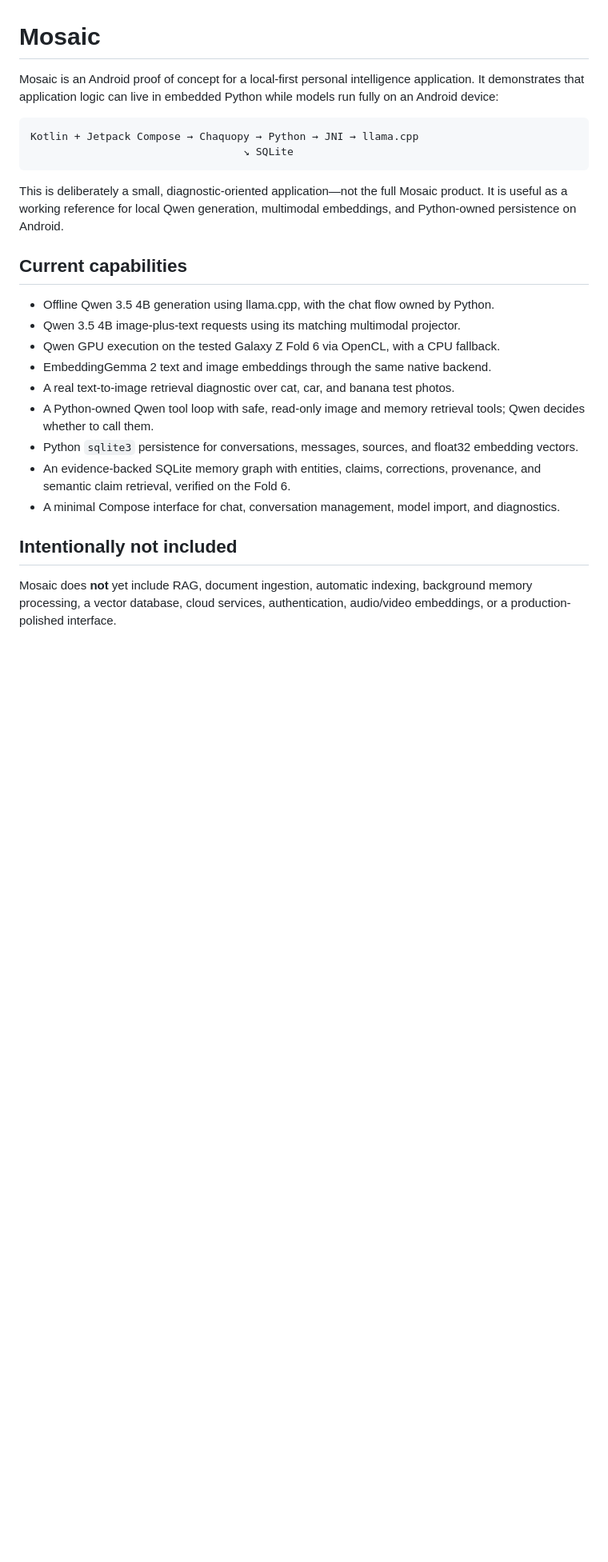
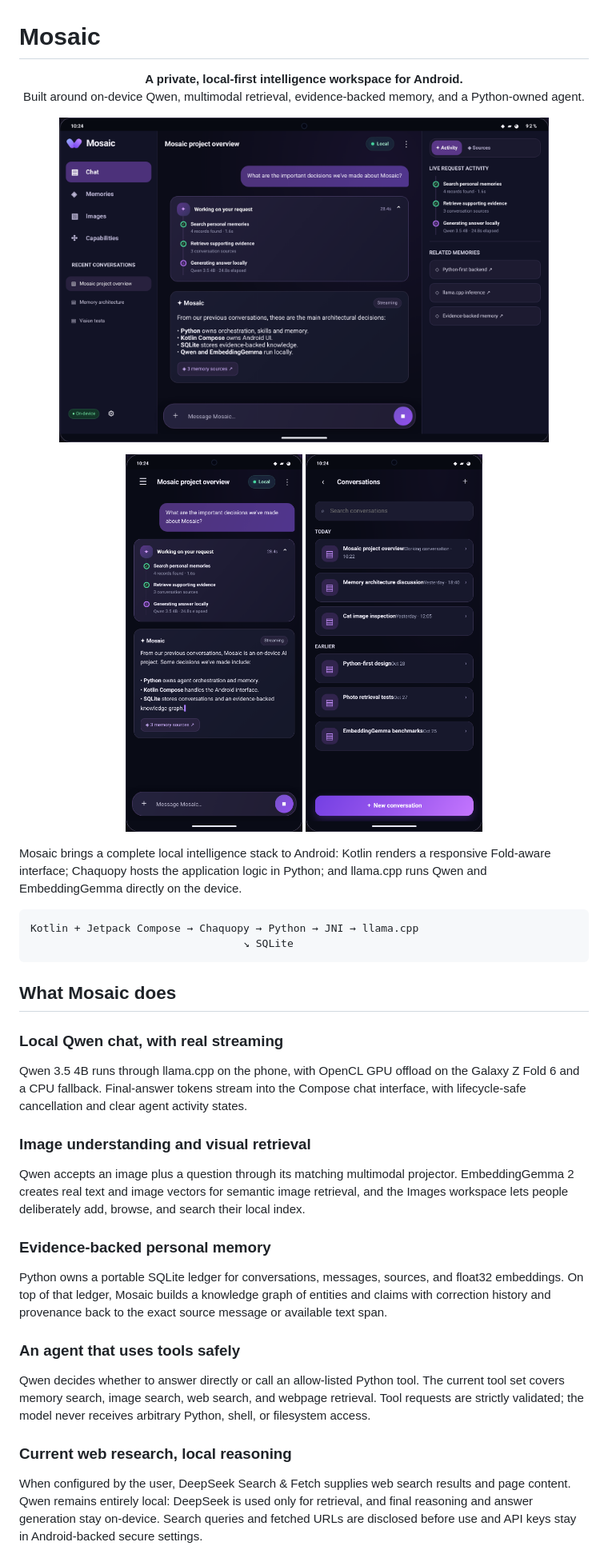
Before and after one commit to randomMatrix77/mosaic, a Markdown page: README.md, the part around one of its changes. Shown at 80% size. Rendered like a GitHub page; blank space fills up the shorter version.

Commit message:
Refresh Mosaic repository landing page

````diff
--- a/README.md
+++ b/README.md
@@ -1,26 +1,44 @@
 # Mosaic
 
-Mosaic is an Android proof of concept for a local-first personal intelligence application. It demonstrates that application logic can live in embedded Python while models run fully on an Android device:
+<p align="center">
+  <strong>A private, local-first intelligence workspace for Android.</strong><br />
+  Built around on-device Qwen, multimodal retrieval, evidence-backed memory, and a Python-owned agent.
+</p>
+
+<p align="center">
+  <img src="Mosaic_v0.1_UI_Handoff/screens/10_fold.png" alt="Mosaic adaptive Fold layout" width="86%" />
+</p>
+<p align="center">
+  <img src="Mosaic_v0.1_UI_Handoff/screens/02_chat.png" alt="Mosaic chat screen" width="31%" />
+  <img src="Mosaic_v0.1_UI_Handoff/screens/03_conversations.png" alt="Mosaic conversations screen" width="31%" />
+</p>
+
+Mosaic brings a complete local intelligence stack to Android: Kotlin renders a responsive Fold-aware interface; Chaquopy hosts the application logic in Python; and llama.cpp runs Qwen and EmbeddingGemma directly on the device.
 
 ```text
 Kotlin + Jetpack Compose → Chaquopy → Python → JNI → llama.cpp
                                   ↘ SQLite
 ```
 
-This is deliberately a small, diagnostic-oriented application—not the full Mosaic product. It is useful as a working reference for local Qwen generation, multimodal embeddings, and Python-owned persistence on Android.
+## What Mosaic does
 
-## Current capabilities
+### Local Qwen chat, with real streaming
 
-- Offline Qwen 3.5 4B generation using llama.cpp, with the chat flow owned by Python.
-- Qwen 3.5 4B image-plus-text requests using its matching multimodal projector.
-- Qwen GPU execution on the tested Galaxy Z Fold 6 via OpenCL, with a CPU fallback.
-- EmbeddingGemma 2 text and image embeddings through the same native backend.
-- A real text-to-image retrieval diagnostic over cat, car, and banana test photos.
-- A Python-owned Qwen tool loop with safe, read-only image and memory retrieval tools; Qwen decides whether to call them.
-- Python `sqlite3` persistence for conversations, messages, sources, and float32 embedding vectors.
-- An evidence-backed SQLite memory graph with entities, claims, corrections, provenance, and semantic claim retrieval, verified on the Fold 6.
-- A minimal Compose interface for chat, conversation management, model import, and diagnostics.
+Qwen 3.5 4B runs through llama.cpp on the phone, with OpenCL GPU offload on the Galaxy Z Fold 6 and a CPU fallback. Final-answer tokens stream into the Compose chat interface, with lifecycle-safe cancellation and clear agent activity states.
 
-## Intentionally not included
+### Image understanding and visual retrieval
 
-Mosaic does **not** yet include RAG, document ingestion, automatic indexing, background memory processing, a vector database, cloud services, authentication, audio/video embeddings, or a production-polished interface.
+Qwen accepts an image plus a question through its matching multimodal projector. EmbeddingGemma 2 creates real text and image vectors for semantic image retrieval, and the Images workspace lets people deliberately add, browse, and search their local index.
+
+### Evidence-backed personal memory
+
+Python owns a portable SQLite ledger for conversations, messages, sources, and float32 embeddings. On top of that ledger, Mosaic builds a knowledge graph of entities and claims with correction history and provenance back to the exact source message or available text span.
+
+### An agent that uses tools safely
+
+Qwen decides whether to answer directly or call an allow-listed Python tool. The current tool set covers memory search, image search, web search, and webpage retrieval. Tool requests are strictly validated; the model never receives arbitrary Python, shell, or filesystem access.
+
+### Current web research, local reasoning
+
+When configured by the user, DeepSeek Search & Fetch supplies web search results and page content. Qwen remains entirely local: DeepSeek is used only for retrieval, and final reasoning and answer generation stay on-device. Search queries and fetched URLs are disclosed before use and API keys stay in Android-backed secure settings.
+
````
Also changed, not shown: other parts of README.md (+27 -51 lines), docs/TECHNICAL.md (+16 -1 lines).
